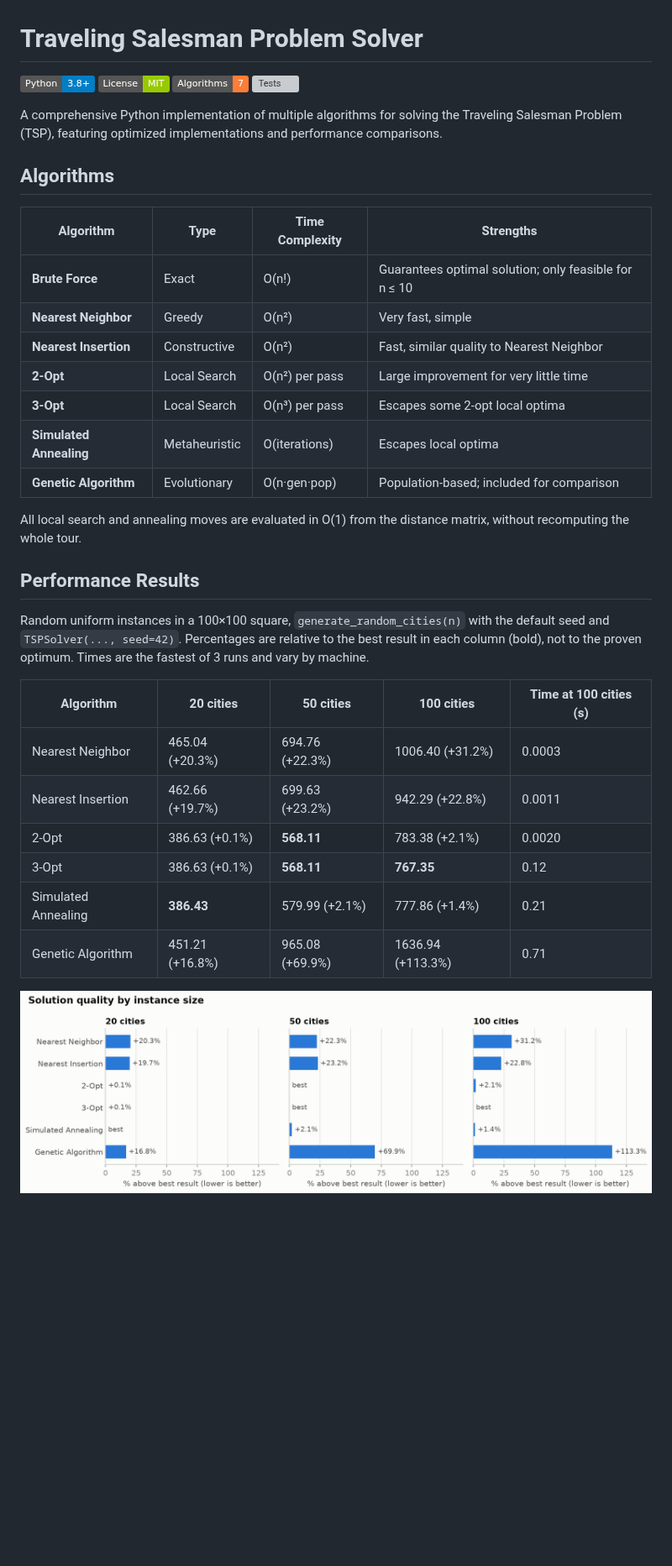
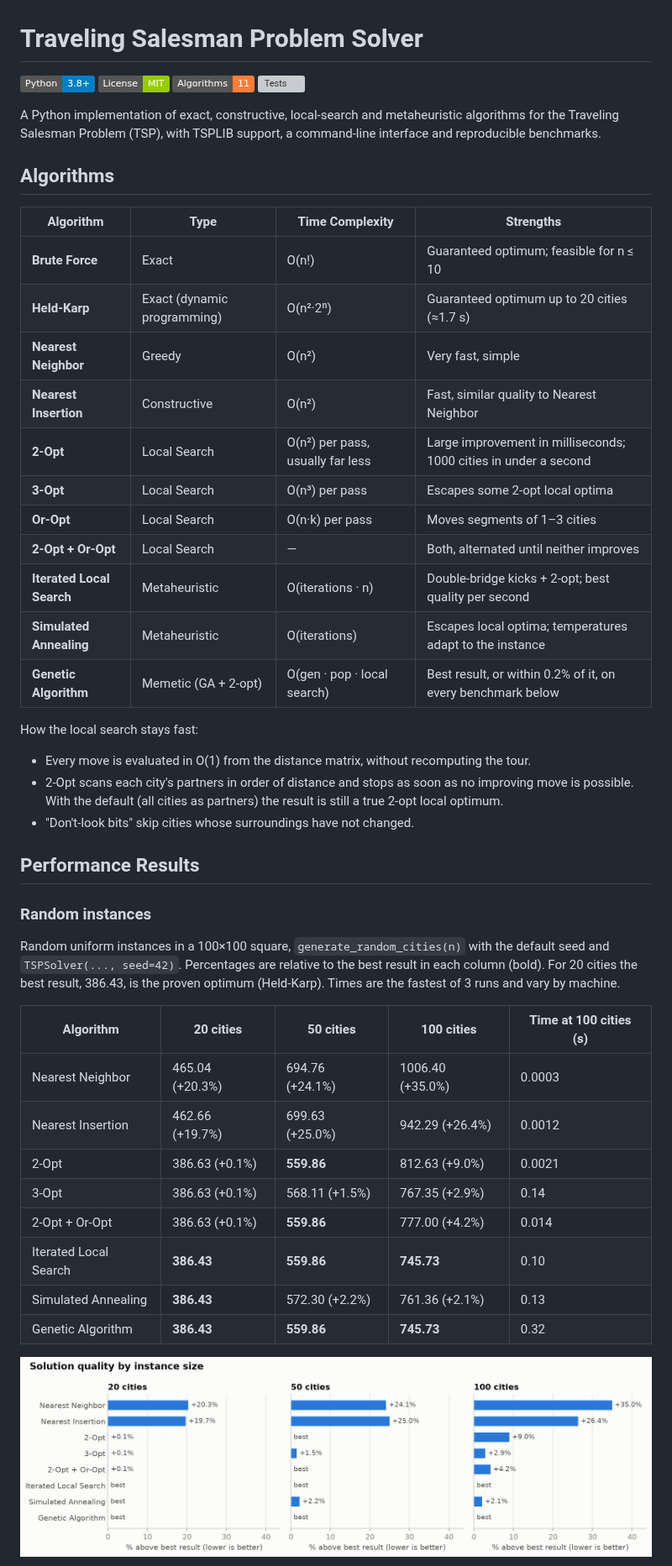
Before and after one commit to efkopru/traveling-salesman, a Markdown page: README.md, the part around one of its changes. Shown at 84% size. Drawn GitHub-style; pictures changed too: images/quality_by_size.png; badges without logos; blank space fills up the shorter version; grey boxes are pictures that could not be loaded.

```diff
--- a/README.md
+++ b/README.md
@@ -2,37 +2,48 @@
 
 [![Python](https://img.shields.io/badge/Python-3.8+-blue.svg)](https://www.python.org/downloads/)
 [![License](https://img.shields.io/badge/License-MIT-green.svg)](LICENSE)
-[![Algorithms](https://img.shields.io/badge/Algorithms-7-orange.svg)](#algorithms)
+[![Algorithms](https://img.shields.io/badge/Algorithms-11-orange.svg)](#algorithms)
 [![Tests](https://github.com/efkopru/traveling-salesman/actions/workflows/tests.yml/badge.svg)](https://github.com/efkopru/traveling-salesman/actions/workflows/tests.yml)
 
-A comprehensive Python implementation of multiple algorithms for solving the Traveling Salesman Problem (TSP), featuring optimized implementations and performance comparisons.
+A Python implementation of exact, constructive, local-search and metaheuristic algorithms for the Traveling Salesman Problem (TSP), with TSPLIB support, a command-line interface and reproducible benchmarks.
 
 ## Algorithms
 
 | Algorithm | Type | Time Complexity | Strengths |
 |-----------|------|----------------|-----------|
-| **Brute Force** | Exact | O(n!) | Guarantees optimal solution; only feasible for n ≤ 10 |
+| **Brute Force** | Exact | O(n!) | Guaranteed optimum; feasible for n ≤ 10 |
+| **Held-Karp** | Exact (dynamic programming) | O(n²·2ⁿ) | Guaranteed optimum up to 20 cities (≈1.7 s) |
 | **Nearest Neighbor** | Greedy | O(n²) | Very fast, simple |
 | **Nearest Insertion** | Constructive | O(n²) | Fast, similar quality to Nearest Neighbor |
-| **2-Opt** | Local Search | O(n²) per pass | Large improvement for very little time |
+| **2-Opt** | Local Search | O(n²) per pass, usually far less | Large improvement in milliseconds; 1000 cities in under a second |
 | **3-Opt** | Local Search | O(n³) per pass | Escapes some 2-opt local optima |
-| **Simulated Annealing** | Metaheuristic | O(iterations) | Escapes local optima |
-| **Genetic Algorithm** | Evolutionary | O(n·gen·pop) | Population-based; included for comparison |
+| **Or-Opt** | Local Search | O(n·k) per pass | Moves segments of 1–3 cities |
+| **2-Opt + Or-Opt** | Local Search | — | Both, alternated until neither improves |
+| **Iterated Local Search** | Metaheuristic | O(iterations · n) | Double-bridge kicks + 2-opt; best quality per second |
+| **Simulated Annealing** | Metaheuristic | O(iterations) | Escapes local optima; temperatures adapt to the instance |
+| **Genetic Algorithm** | Memetic (GA + 2-opt) | O(gen · pop · local search) | Best result, or within 0.2% of it, on every benchmark below |
 
-All local search and annealing moves are evaluated in O(1) from the distance matrix, without recomputing the whole tour.
+How the local search stays fast:
+- Every move is evaluated in O(1) from the distance matrix, without recomputing the tour.
+- 2-Opt scans each city's partners in order of distance and stops as soon as no improving move is possible. With the default (all cities as partners) the result is still a true 2-opt local optimum.
+- "Don't-look bits" skip cities whose surroundings have not changed.
 
 ## Performance Results
 
-Random uniform instances in a 100×100 square, `generate_random_cities(n)` with the default seed and `TSPSolver(..., seed=42)`. Percentages are relative to the best result in each column (bold), not to the proven optimum. Times are the fastest of 3 runs and vary by machine.
+### Random instances
+
+Random uniform instances in a 100×100 square, `generate_random_cities(n)` with the default seed and `TSPSolver(..., seed=42)`. Percentages are relative to the best result in each column (bold). For 20 cities the best result, 386.43, is the proven optimum (Held-Karp). Times are the fastest of 3 runs and vary by machine.
 
 | Algorithm | 20 cities | 50 cities | 100 cities | Time at 100 cities (s) |
 |-----------|-----------|-----------|------------|------------------------|
-| Nearest Neighbor | 465.04 (+20.3%) | 694.76 (+22.3%) | 1006.40 (+31.2%) | 0.0003 |
-| Nearest Insertion | 462.66 (+19.7%) | 699.63 (+23.2%) | 942.29 (+22.8%) | 0.0011 |
-| 2-Opt | 386.63 (+0.1%) | **568.11** | 783.38 (+2.1%) | 0.0020 |
-| 3-Opt | 386.63 (+0.1%) | **568.11** | **767.35** | 0.12 |
-| Simulated Annealing | **386.43** | 579.99 (+2.1%) | 777.86 (+1.4%) | 0.21 |
-| Genetic Algorithm | 451.21 (+16.8%) | 965.08 (+69.9%) | 1636.94 (+113.3%) | 0.71 |
+| Nearest Neighbor | 465.04 (+20.3%) | 694.76 (+24.1%) | 1006.40 (+35.0%) | 0.0003 |
+| Nearest Insertion | 462.66 (+19.7%) | 699.63 (+25.0%) | 942.29 (+26.4%) | 0.0012 |
+| 2-Opt | 386.63 (+0.1%) | **559.86** | 812.63 (+9.0%) | 0.0021 |
+| 3-Opt | 386.63 (+0.1%) | 568.11 (+1.5%) | 767.35 (+2.9%) | 0.14 |
+| 2-Opt + Or-Opt | 386.63 (+0.1%) | **559.86** | 777.00 (+4.2%) | 0.014 |
+| Iterated Local Search | **386.43** | **559.86** | **745.73** | 0.10 |
+| Simulated Annealing | **386.43** | 572.30 (+2.2%) | 761.36 (+2.1%) | 0.13 |
+| Genetic Algorithm | **386.43** | **559.86** | **745.73** | 0.32 |
 
 ![Solution quality by instance size](images/quality_by_size.png)
 
```
Also changed, not shown: other parts of README.md (+140 -53 lines), images/best_tour_20.png, images/quality_vs_time_100.png, images/tour_comparison_50.png, images/tsplib_gap.png (added), 2 other files.
